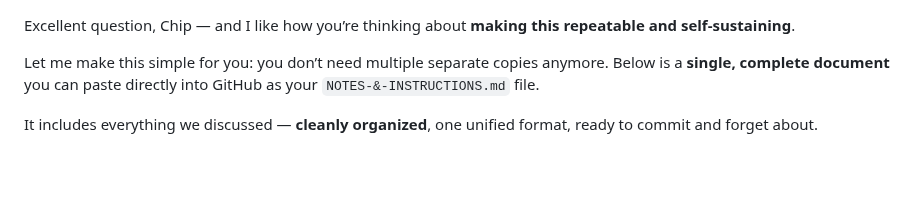
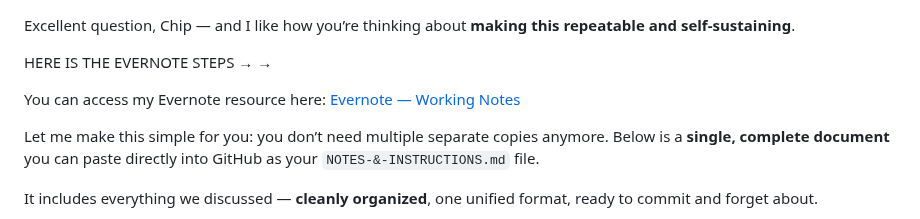
Before and after one commit to GrandPi224/SOTU-Artifacts, a Markdown page: NOTES-&-INSTRUCTIONS.md, the part around the change. Drawn GitHub-style; blank space fills up the shorter version.

```diff
--- a/NOTES-&-INSTRUCTIONS.md
+++ b/NOTES-&-INSTRUCTIONS.md
@@ -1,4 +1,9 @@
 Excellent question, Chip — and I like how you’re thinking about **making this repeatable and self-sustaining**.
+
+HERE IS THE EVERNOTE STEPS → →
+
+You can access my Evernote resource here: [Evernote — Working Notes](https://share.evernote.com/note/c6387b84-70ed-0eb3-197f-7425fdac2400)
+
 
 Let me make this simple for you: you don’t need multiple separate copies anymore.
 Below is a **single, complete document** you can paste directly into GitHub as your `NOTES-&-INSTRUCTIONS.md` file.
```
